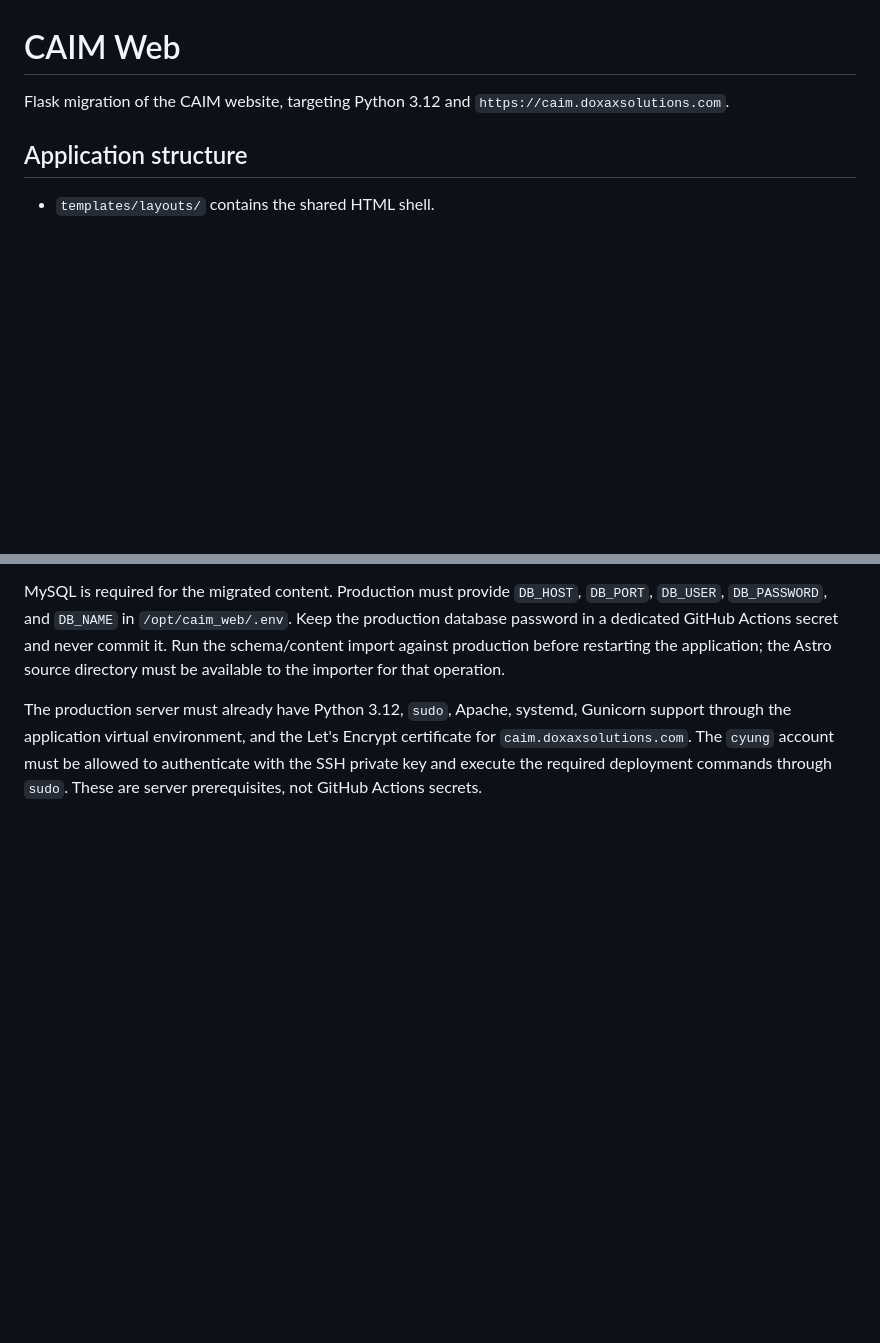
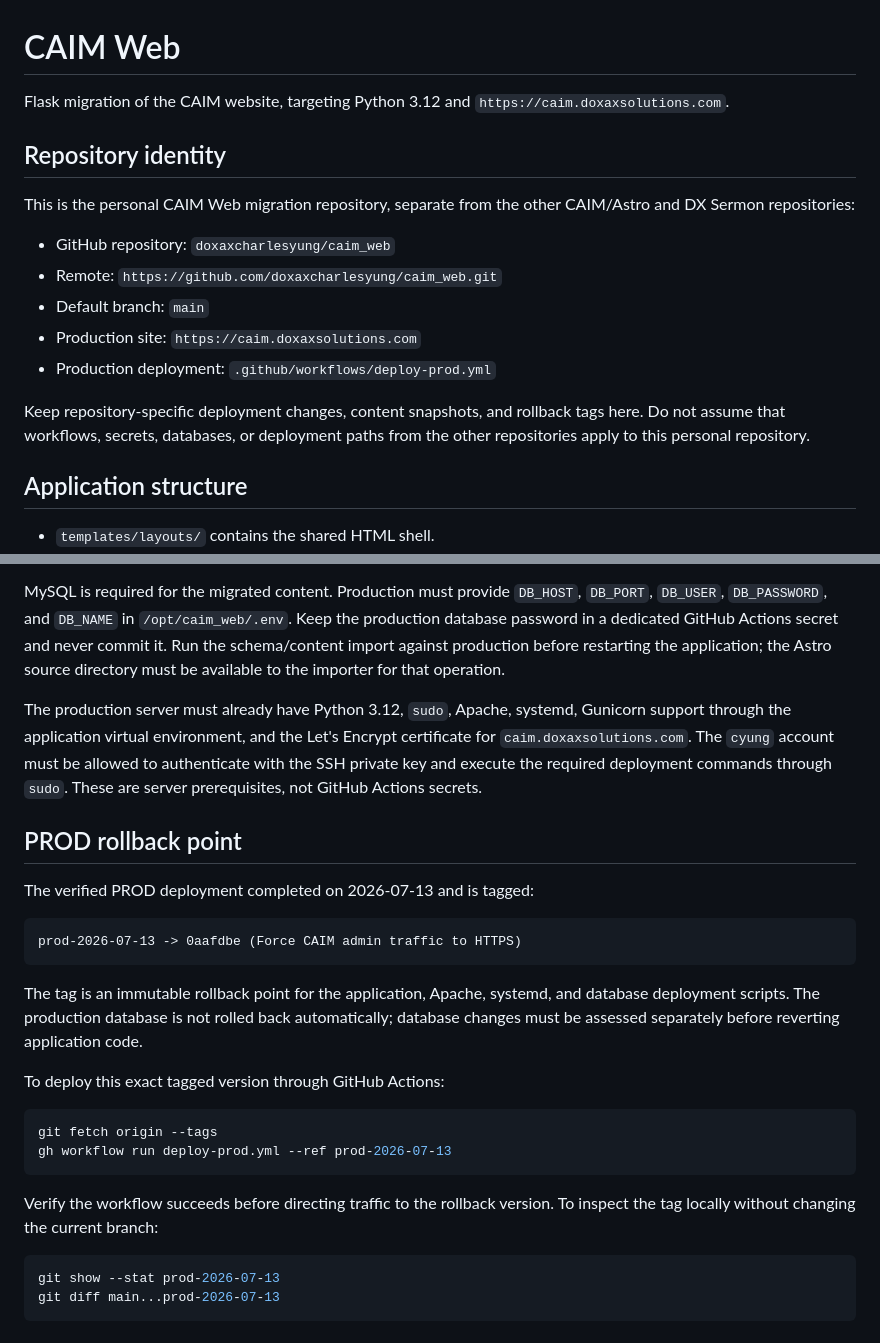
Before and after one commit to doxaxcharlesyung/caim_web, a Markdown page: README.md, 2 parts joined by grey strips. GitHub-like rendering; blank space fills up the shorter version.

Commit message:
Document repository identity and PROD rollback

````diff
--- a/README.md
+++ b/README.md
@@ -2,6 +2,21 @@
 
 Flask migration of the CAIM website, targeting Python 3.12 and
 `https://caim.doxaxsolutions.com`.
+
+## Repository identity
+
+This is the personal CAIM Web migration repository, separate from the other CAIM/Astro and
+DX Sermon repositories:
+
+- GitHub repository: `doxaxcharlesyung/caim_web`
+- Remote: `https://github.com/doxaxcharlesyung/caim_web.git`
+- Default branch: `main`
+- Production site: `https://caim.doxaxsolutions.com`
+- Production deployment: `.github/workflows/deploy-prod.yml`
+
+Keep repository-specific deployment changes, content snapshots, and rollback tags here. Do not
+assume that workflows, secrets, databases, or deployment paths from the other repositories apply
+to this personal repository.
 
 ## Application structure
 
@@ -188,3 +203,30 @@ through the application virtual environment, and the Let's Encrypt certificate f
 `caim.doxaxsolutions.com`. The `cyung` account must be allowed to authenticate with the SSH
 private key and execute the required deployment commands through `sudo`. These are server
 prerequisites, not GitHub Actions secrets.
+
+## PROD rollback point
+
+The verified PROD deployment completed on 2026-07-13 and is tagged:
+
+```text
+prod-2026-07-13 -> 0aafdbe (Force CAIM admin traffic to HTTPS)
+```
+
+The tag is an immutable rollback point for the application, Apache, systemd, and database
+deployment scripts. The production database is not rolled back automatically; database changes
+must be assessed separately before reverting application code.
+
+To deploy this exact tagged version through GitHub Actions:
+
+```powershell
+git fetch origin --tags
+gh workflow run deploy-prod.yml --ref prod-2026-07-13
+```
+
+Verify the workflow succeeds before directing traffic to the rollback version. To inspect the
+tag locally without changing the current branch:
+
+```powershell
+git show --stat prod-2026-07-13
+git diff main...prod-2026-07-13
+```
````
